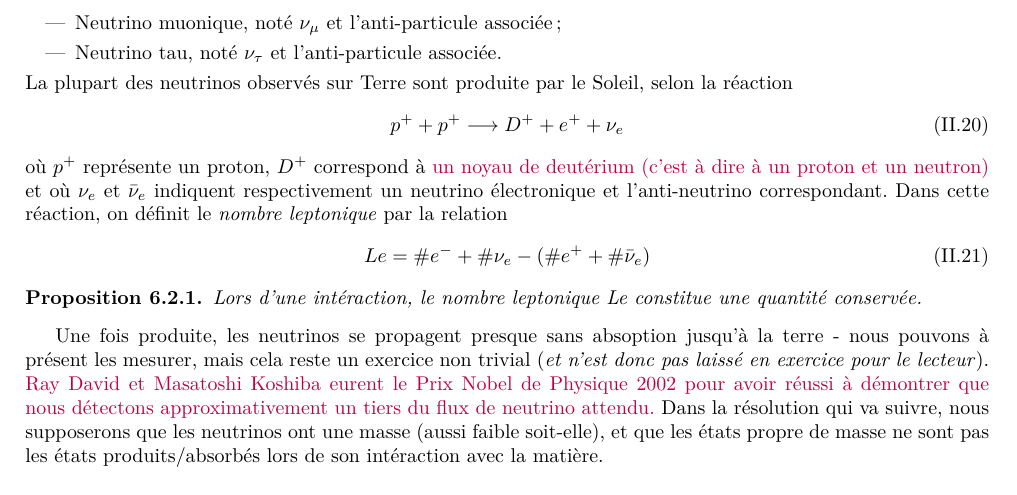
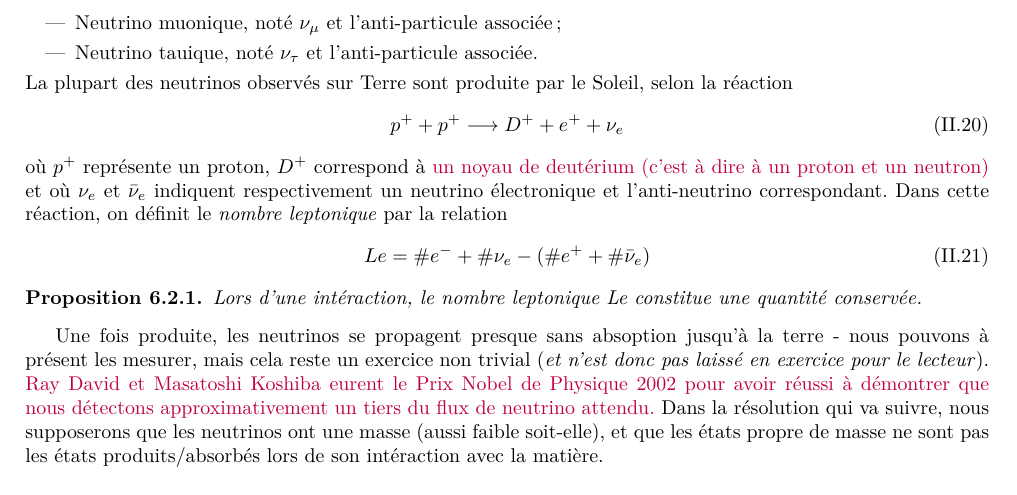
Before and after one commit to jmoeil/PHYS-F203, a LaTeX book (notesdecours.tex, which reads Chapitre 5/chapitre5.tex): part of page 64 of 91, cut so that both start at the same text. Compiled offline with pdfLaTeX.

Commit message:
Correction typo

```diff
--- a/Chapitre 5/chapitre5.tex
+++ b/Chapitre 5/chapitre5.tex
@@ -219,7 +219,7 @@ Une des propriétés fondamentales du neutrino est qu'elle n'intéragit que trè
 \begin{itemize}
     \item Neutrino électronique, noté $\nu_e$ et l'anti-particule associée;
     \item Neutrino muonique, noté $\nu_\mu$ et l'anti-particule associée;
-    \item Neutrino tau, noté $\nu_\tau$ et l'anti-particule associée.
+    \item Neutrino tauique, noté $\nu_\tau$ et l'anti-particule associée.
 \end{itemize}
 La plupart des neutrinos observés sur Terre sont produite par le Soleil, selon la réaction
 \begin{equation}\label{eq:reaction neutrino}
```
Also changed, not shown: Chapitre 5/chapitre5.pdf, notesdecours.pdf.
